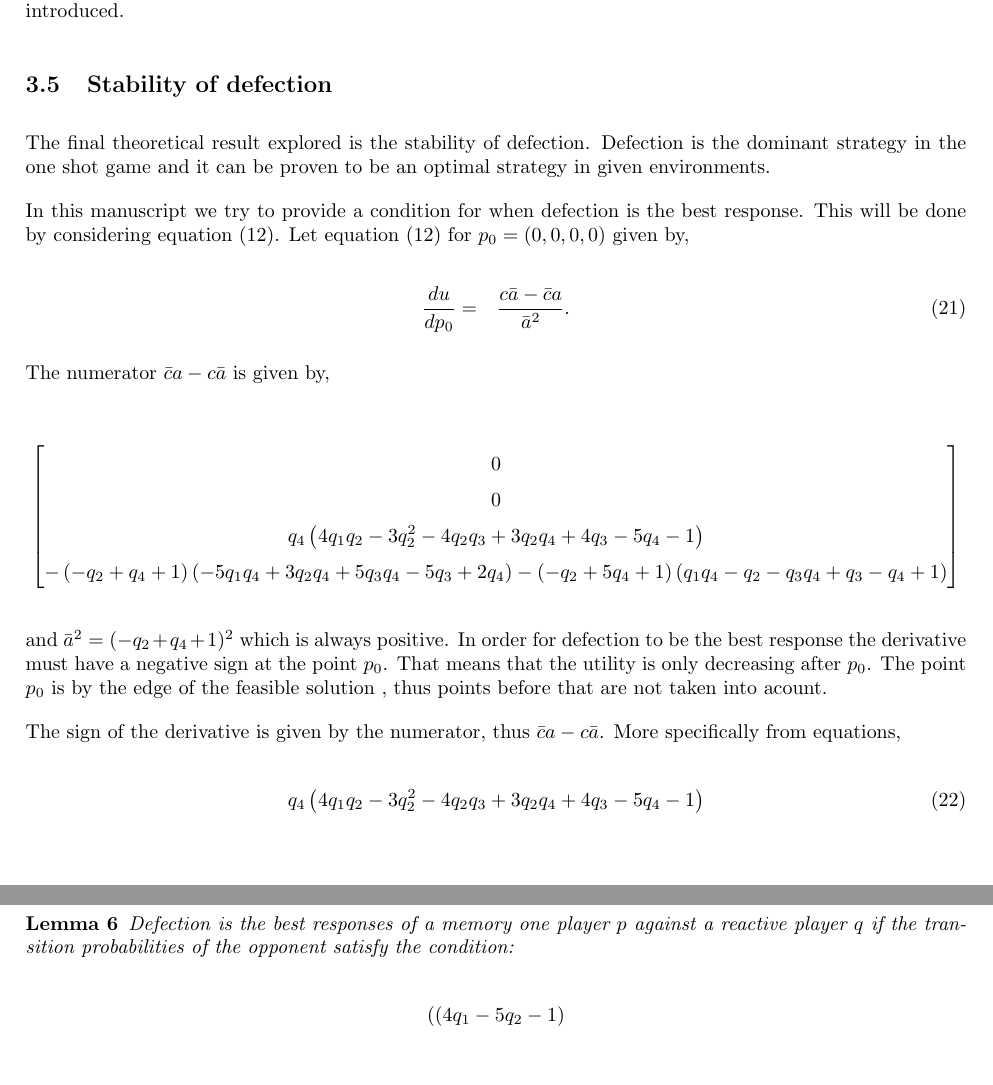
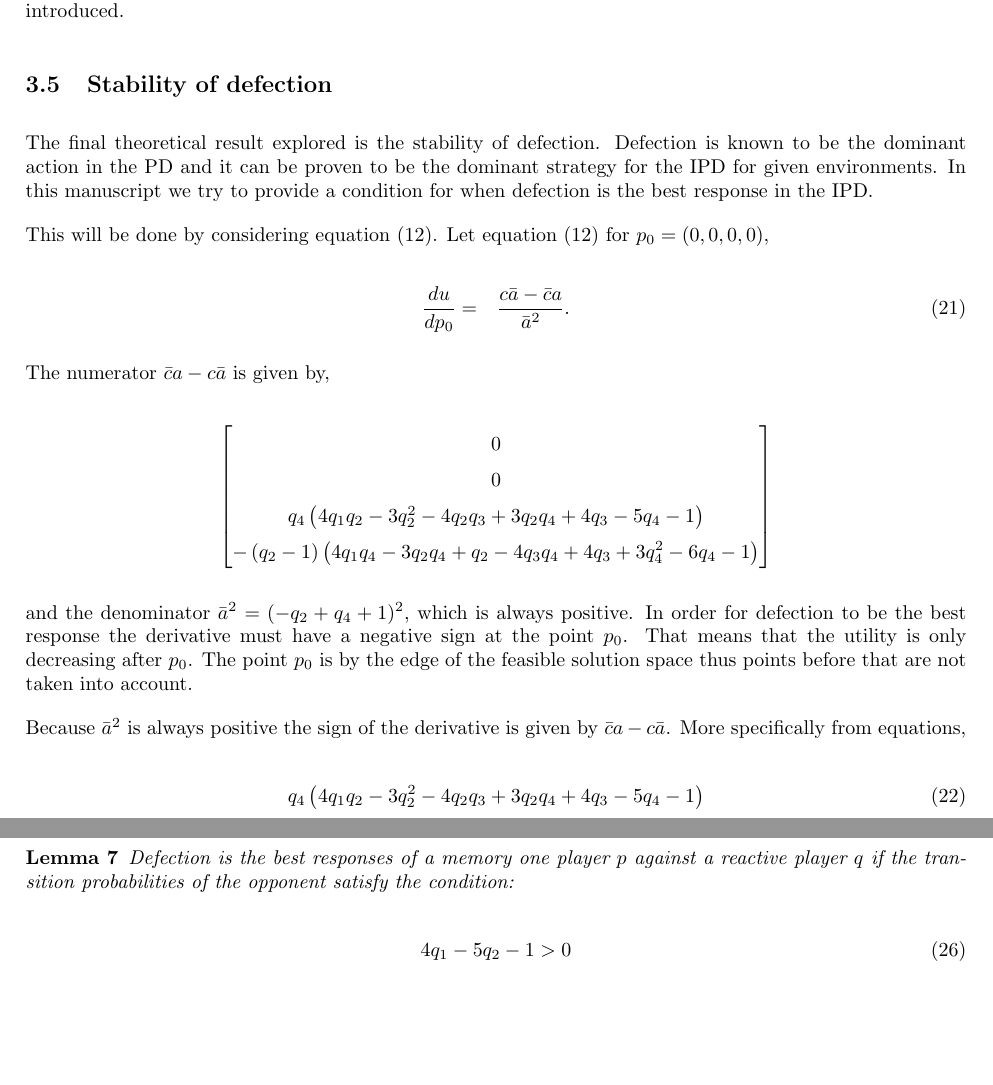
Before and after one commit to Nikoleta-v3/Memory-size-in-the-prisoners-dilemma, a LaTeX paper (main.tex, which reads tex/defection_matrix.txt): two parts of pages 11 and 12 of 18 before the commit and two parts of pages 11 and 13 of 18 after it, joined at a grey line, cut so that both start at the same text, the shorter picture padded with empty space. Compiled offline with pdfLaTeX.

Commit message:
fix stability of defection section

```diff
--- a/main.tex
+++ b/main.tex
@@ -627,13 +627,12 @@ are introduced.
 \subsection{Stability of defection}
 
 The final theoretical result explored is the stability of defection. Defection is
-the dominant strategy in the one shot game and it can be proven to be an optimal
-strategy in given environments.
+known to be the dominant action in the PD and it can be proven to be the dominant
+strategy for the IPD for given environments. In this manuscript we try to provide a
+condition for when defection is the best response in the IPD.
 
-In this manuscript we try to provide a condition for when defection is the
-best response. This will be done by considering equation~(\ref{eq:derivative_of_quadratic}).
-Let equation~(\ref{eq:derivative_of_quadratic}) for \(p_0 = (0, 0, 0, 0)\) given by,
-
+This will be done by considering equation~(\ref{eq:derivative_of_quadratic}).
+Let equation~(\ref{eq:derivative_of_quadratic}) for \(p_0 = (0, 0, 0, 0)\),
 
 \begin{equation}\label{eq:derivative_of_quadratic_zero}
     \begin{aligned}
@@ -646,13 +645,13 @@ The numerator \(\bar{c}a - c\bar{a}\) is given by,
 
 \[\input{tex/defection_matrix.txt}\]
 
-and \(\bar{a} ^ 2 = (-q_2 + q_4 + 1) ^ 2\) which is always positive. In order
+and the denominator \(\bar{a} ^ 2 = (-q_2 + q_4 + 1) ^ 2\), which is always positive. In order
 for defection to be the best response the derivative must have a negative
 sign at the point \(p_0\). That means that the utility is only
-decreasing after \(p_0\). The point \(p_0\) is by the edge of the feasible solution
-, thus points before that are not taken into acount.
+decreasing after \(p_0\). The point \(p_0\) is by the edge of the feasible solution space
+thus points before that are not taken into account.
 
-The sign of the derivative is given by the numerator, thus \(\bar{c}a - c\bar{a}\).
+Because \(\bar{a} ^ 2\) is always positive the sign of the derivative is given by \(\bar{c}a - c\bar{a}\).
 More specifically from equations,
 
 \begin{equation}\label{eq:defection_condition_one}
--- a/tex/defection_matrix.txt
+++ b/tex/defection_matrix.txt
@@ -1 +1 @@
-\left[\begin{matrix}0\\0\\q_{4} \left(4 q_{1} q_{2} - 3 q_{2}^{2} - 4 q_{2} q_{3} + 3 q_{2} q_{4} + 4 q_{3} - 5 q_{4} - 1\right)\\- \left(- q_{2} + q_{4} + 1\right) \left(- 5 q_{1} q_{4} + 3 q_{2} q_{4} + 5 q_{3} q_{4} - 5 q_{3} + 2 q_{4}\right) - \left(- q_{2} + 5 q_{4} + 1\right) \left(q_{1} q_{4} - q_{2} - q_{3} q_{4} + q_{3} - q_{4} + 1\right)\end{matrix}\right]
+\left[\begin{matrix}0\\0\\q_{4} \left(4 q_{1} q_{2} - 3 q_{2}^{2} - 4 q_{2} q_{3} + 3 q_{2} q_{4} + 4 q_{3} - 5 q_{4} - 1\right)\\- \left(q_{2} - 1\right) \left(4 q_{1} q_{4} - 3 q_{2} q_{4} + q_{2} - 4 q_{3} q_{4} + 4 q_{3} + 3 q_{4}^{2} - 6 q_{4} - 1\right)\end{matrix}\right]
```
Also changed, not shown: tex/defection_condition_two.txt (+1 -1 lines), main.pdf, main.tex (34 more changed lines), 1 other file.
